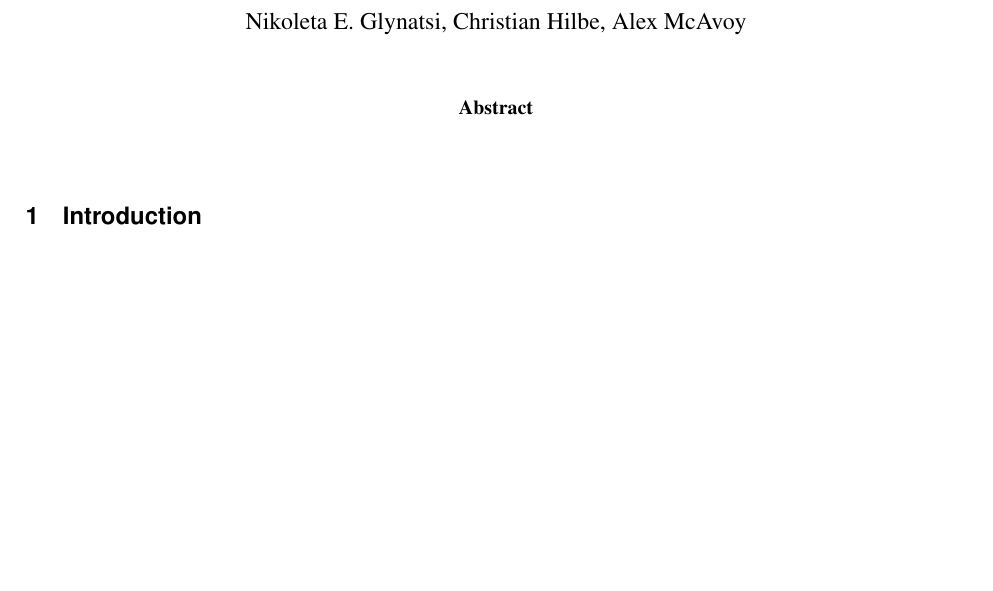
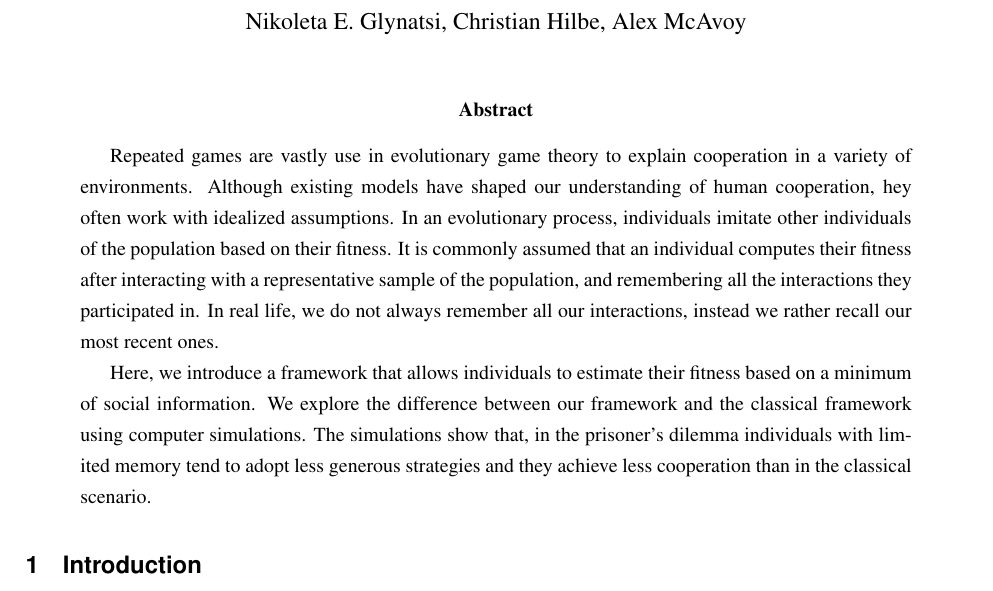
Before and after one commit to Nikoleta-v3/evolution-of-cooperation-with-limited-updating-payoff-memory, a LaTeX paper (paper/main.tex): part of page 1 of 12, cut so that both start at the same text, the shorter picture padded with empty space. Compiled offline with pdfLaTeX.

Commit message:
uncomment abstract and move other commented sections around

```diff
--- a/paper/main.tex
+++ b/paper/main.tex
@@ -92,34 +92,25 @@ limited payoff memory\\}
 \maketitle
 
 \begin{abstract}
-% Repeated games are vastly use in evolutionary game theory to explain cooperation in a variety of environments. Although existing models have shaped
-% our understanding of human cooperation, hey often work with idealized
-% assumptions. In an evolutionary process, individuals imitate other individuals
-% of the population based on their fitness. It is commonly assumed that an
-% individual computes their fitness after interacting with a representative sample
-% of the population, and remembering all the interactions they participated in. In
-% real life, we do not always remember all our interactions, instead we rather
-% recall our most recent ones.
+Repeated games are vastly use in evolutionary game theory to explain cooperation
+in a variety of environments. Although existing models have shaped our
+understanding of human cooperation, hey often work with idealized assumptions.
+In an evolutionary process, individuals imitate other individuals of the
+population based on their fitness. It is commonly assumed that an individual
+computes their fitness after interacting with a representative sample of the
+population, and remembering all the interactions they participated in. In real
+life, we do not always remember all our interactions, instead we rather recall
+our most recent ones.
 
-% Here, we introduce a framework that allows individuals to estimate their fitness
-% based on a minimum of social information. We explore the difference between our
-% framework and the classical framework using computer simulations. We present
-% results for the most commonly used classes of symmetric \(2 \times 2\) games.
-% The simulations show that, in the prisoner's dilemma individuals with limited
-% memory tend to adopt less generous strategies and they achieve less cooperation
-% than in the classical scenario. In contrast, in the stag-hunt and the harmony
-% game, the impact of memory is less striking. Here individuals with limited
-% memory perform nearly as well as individuals with full memory. Finally, we
-% observe that the snowdrift game is the only game for which cooperation can be
-% underestimated in the classical scenario.
+Here, we introduce a framework that allows individuals to estimate their fitness
+based on a minimum of social information. We explore the difference between our
+framework and the classical framework using computer simulations. The
+simulations show that, in the prisoner's dilemma individuals with limited memory
+tend to adopt less generous strategies and they achieve less cooperation than in
+the classical scenario.
 \end{abstract}
 
 \section{Introduction}
-
-% The framework of evolutionary game theory has been applied in explaining the
-% behavior of sticklebacks~\cite{milinski1987tit}, the rock-scissors-paper cycles
-% in bacterial populations~\cite{kerr2002local} and food sharing in vampire
-% bats~\cite{carter2020development} colonies.
 
 Evolutionary game theory~\cite{smith1982evolution, hofbauer1998evolutionary,
 nowak:Nature:2004, hauert2005game} describes the evolutionary dynamics of
```
Also changed, not shown: paper/main.tex (31 more changed lines).
